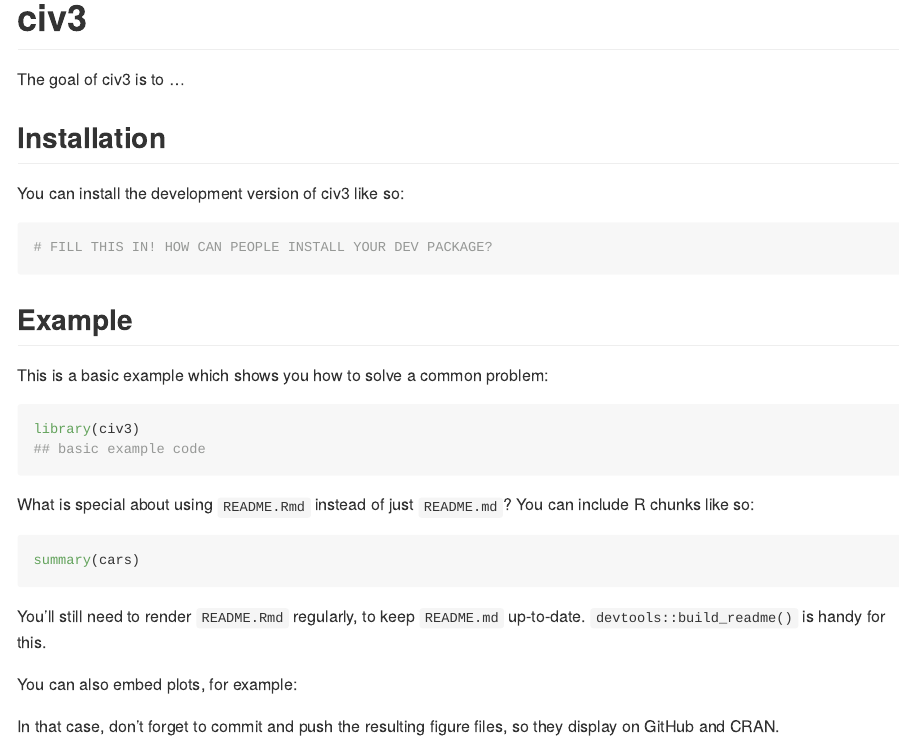
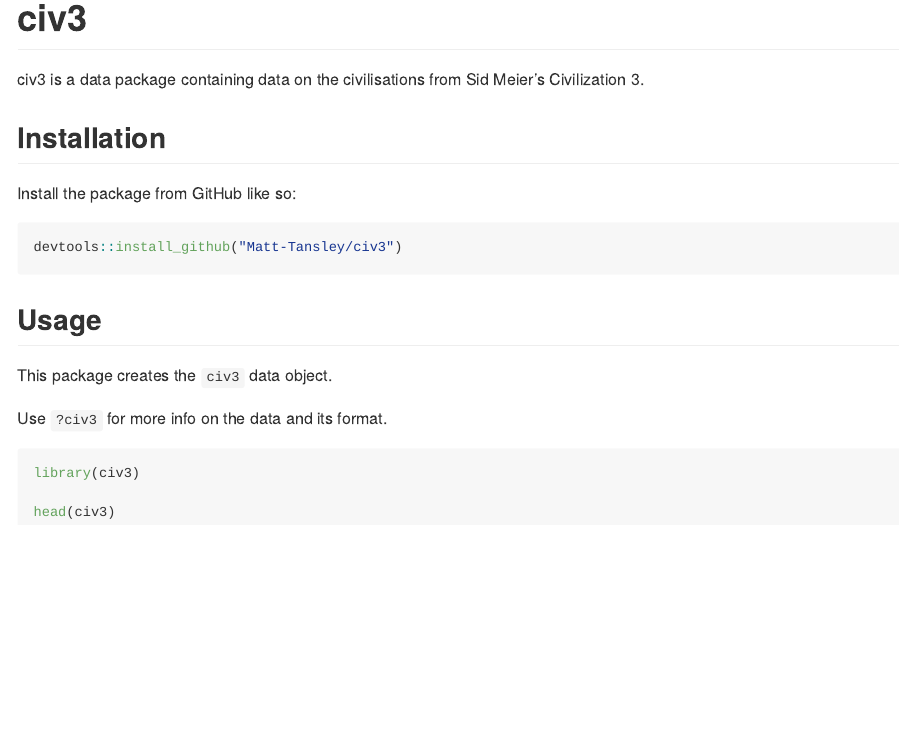
Before and after one commit to Matt-Tansley/civ3, an R Markdown document (README.Rmd): the page in a window 1100 px wide, from its top. Rendered offline with R 4.5, knitr and Pandoc, with nearby package versions; the code chunks are not run, so their results and figures are left out; badge pictures from the web are left out.

Commit message:
Readme update

````diff
--- a/README.Rmd
+++ b/README.Rmd
@@ -19,37 +19,24 @@
 [![R-CMD-check](https://github.com/Matt-Tansley/civ3/actions/workflows/R-CMD-check.yaml/badge.svg)](https://github.com/Matt-Tansley/civ3/actions/workflows/R-CMD-check.yaml)
 <!-- badges: end -->
 
-The goal of civ3 is to ...
+civ3 is a data package containing data on the civilisations from Sid Meier's Civilization 3.
 
 ## Installation
 
-You can install the development version of civ3 like so:
+Install the package from GitHub like so:
 
 ``` r
-# FILL THIS IN! HOW CAN PEOPLE INSTALL YOUR DEV PACKAGE?
+devtools::install_github("Matt-Tansley/civ3")
 ```
 
-## Example
+## Usage
 
-This is a basic example which shows you how to solve a common problem:
+This package creates the `civ3` data object.
+
+Use `?civ3` for more info on the data and its format.
 
 ```{r example}
 library(civ3)
-## basic example code
+
+head(civ3)
 ```
-
-What is special about using `README.Rmd` instead of just `README.md`? You can include R chunks like so:
-
-```{r cars}
-summary(cars)
-```
-
-You'll still need to render `README.Rmd` regularly, to keep `README.md` up-to-date. `devtools::build_readme()` is handy for this.
-
-You can also embed plots, for example:
-
-```{r pressure, echo = FALSE}
-plot(pressure)
-```
-
-In that case, don't forget to commit and push the resulting figure files, so they display on GitHub and CRAN.
````
Also changed, not shown: README.md, 2 other files.
